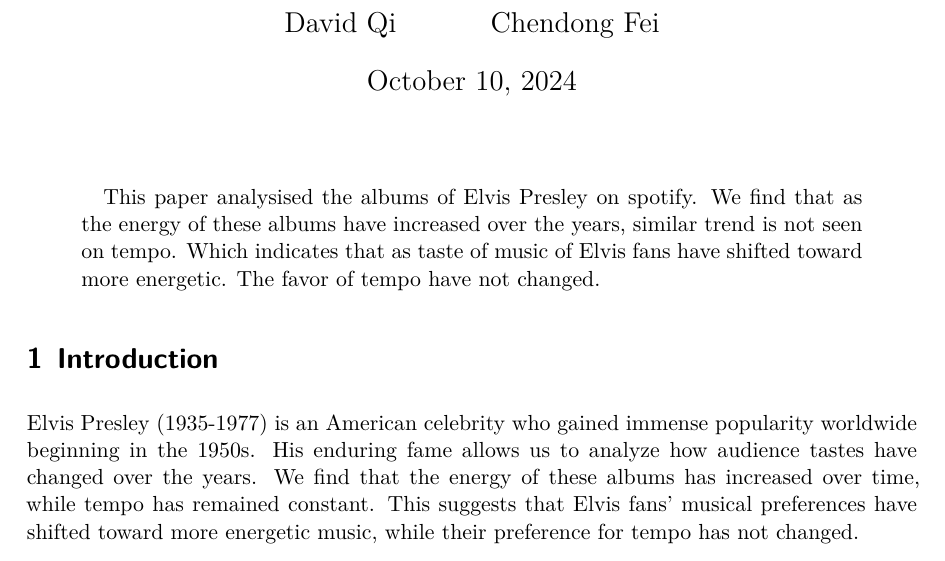
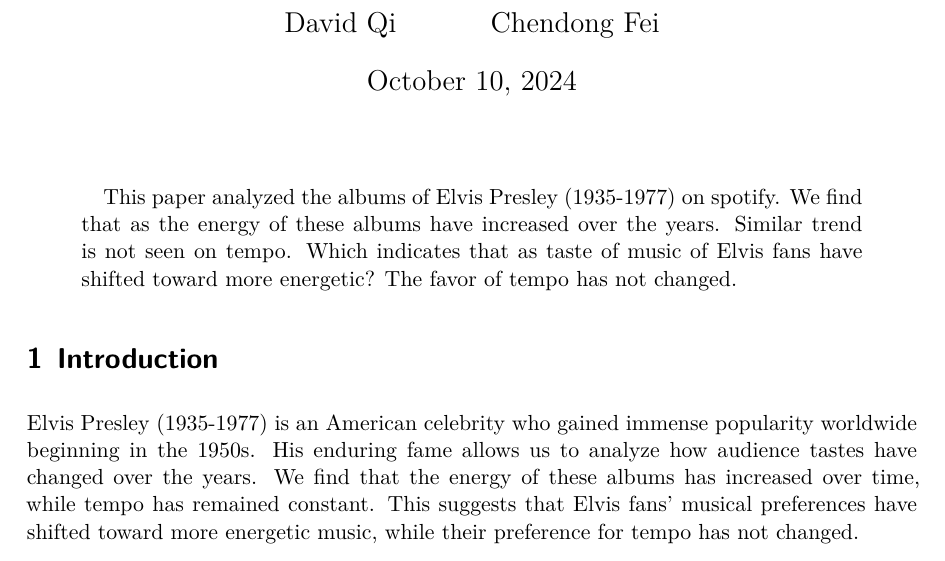
Before and after one commit to UTDQi/Elvis_Analysis, a Quarto document (paper/paper.qmd): part of page 1 of 7, cut so that both start at the same text. The pictures show the output file paper/paper.pdf that the author committed with the source.

Commit message:
Revised grammar

```diff
--- a/paper/paper.qmd
+++ b/paper/paper.qmd
@@ -7,7 +7,7 @@ author:
 thanks: "Code and data are available at: https://github.com/UTDQi/Elvis_Analysis"
 date: today
 date-format: long
-abstract: "This paper analysised the albums of Elvis Presley on spotify. We find that as the energy of these albums have increased over the years, similar trend is not seen on tempo. Which indicates that as taste of music of Elvis fans have shifted toward more energetic. The favor of tempo have not changed."
+abstract: "This paper analyzed the albums of Elvis Presley (1935-1977) on spotify. We find that as the energy of these albums have increased over the years. Similar trend is not seen on tempo. Which indicates that as taste of music of Elvis fans have shifted toward more energetic? The favor of tempo has not changed."
 format: pdf
 number-sections: true
 bibliography: references.bib
```
Also changed, not shown: README.md, paper/paper.pdf.
